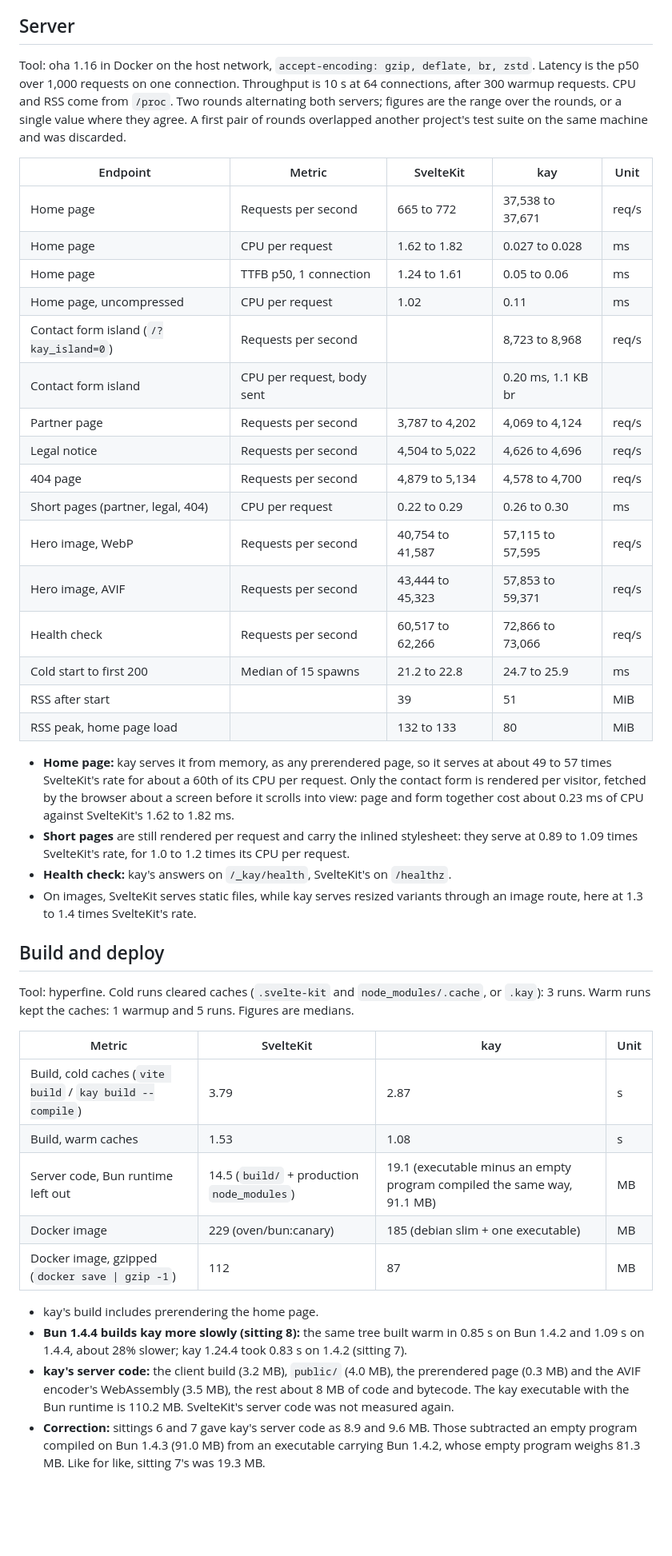
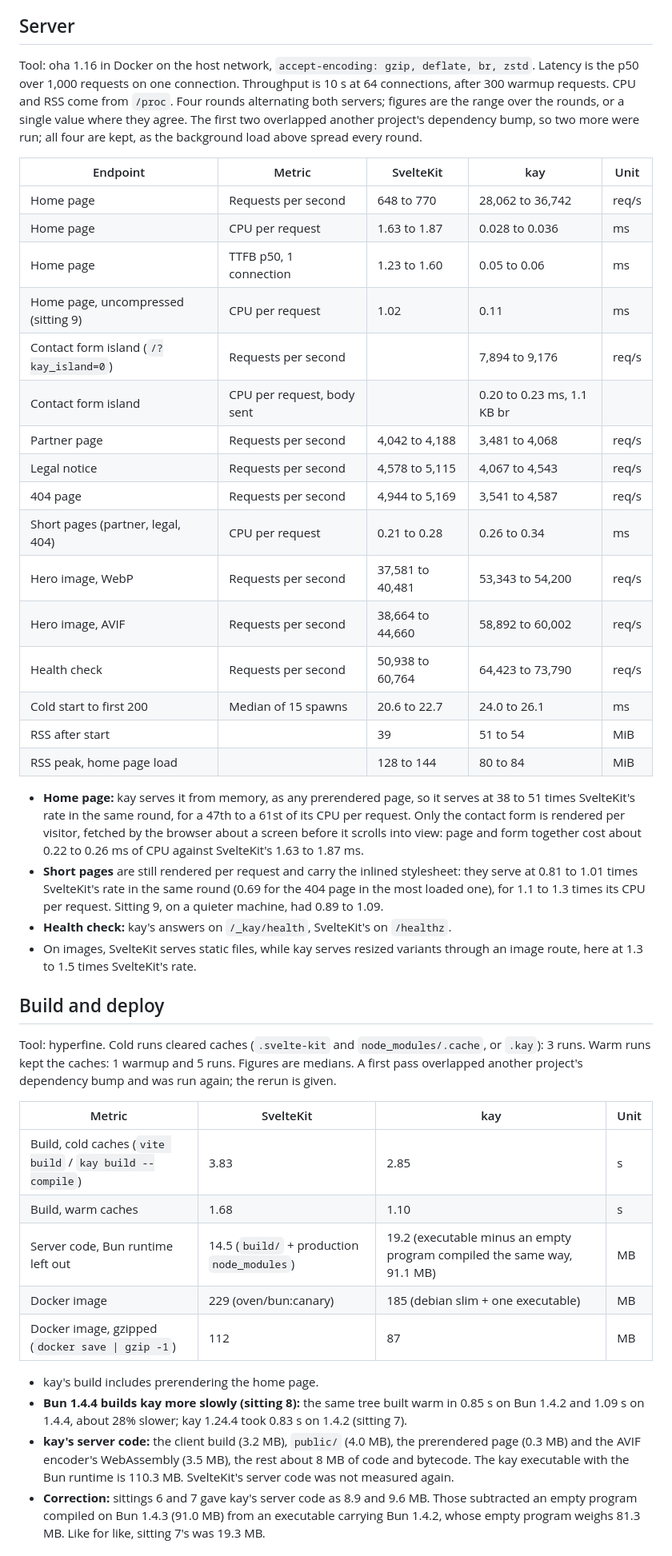
Before and after one commit to Kayno0o/devlog, a Markdown page: bench/sveltekit-port.md, the part around one of its changes. Shown at 80% size. GitHub-like rendering; blank space fills up the shorter version.

Commit message:
docs(posts): SvelteKit port benches rerun on kay 1.31.0
Sitting 10: nothing moved beyond noise against sitting 9, so the charts keep their figures.

```diff
--- a/bench/sveltekit-port.md
+++ b/bench/sveltekit-port.md
@@ -71,46 +72,46 @@ SvelteKit's client JavaScript was not measured again: `c860ae5` has not changed
 - Inlined pages rendered per request go out as gzip: kay compresses them around a stylesheet deflated once at start.
 
 ## Server
-Tool: oha 1.16 in Docker on the host network, `accept-encoding: gzip, deflate, br, zstd`. Latency is the p50 over 1,000 requests on one connection. Throughput is 10 s at 64 connections, after 300 warmup requests. CPU and RSS come from `/proc`. Two rounds alternating both servers; figures are the range over the rounds, or a single value where they agree. A first pair of rounds overlapped another project's test suite on the same machine and was discarded.
+Tool: oha 1.16 in Docker on the host network, `accept-encoding: gzip, deflate, br, zstd`. Latency is the p50 over 1,000 requests on one connection. Throughput is 10 s at 64 connections, after 300 warmup requests. CPU and RSS come from `/proc`. Four rounds alternating both servers; figures are the range over the rounds, or a single value where they agree. The first two overlapped another project's dependency bump, so two more were run; all four are kept, as the background load above spread every round.
 
 | Endpoint | Metric | SvelteKit | kay | Unit |
 |---|---|---|---|---|
-| Home page | Requests per second | 665 to 772 | 37,538 to 37,671 | req/s |
-| Home page | CPU per request | 1.62 to 1.82 | 0.027 to 0.028 | ms |
-| Home page | TTFB p50, 1 connection | 1.24 to 1.61 | 0.05 to 0.06 | ms |
-| Home page, uncompressed | CPU per request | 1.02 | 0.11 | ms |
-| Contact form island (`/?kay_island=0`) | Requests per second | | 8,723 to 8,968 | req/s |
-| Contact form island | CPU per request, body sent | | 0.20 ms, 1.1 KB br | |
-| Partner page | Requests per second | 3,787 to 4,202 | 4,069 to 4,124 | req/s |
-| Legal notice | Requests per second | 4,504 to 5,022 | 4,626 to 4,696 | req/s |
-| 404 page | Requests per second | 4,879 to 5,134 | 4,578 to 4,700 | req/s |
-| Short pages (partner, legal, 404) | CPU per request | 0.22 to 0.29 | 0.26 to 0.30 | ms |
-| Hero image, WebP | Requests per second | 40,754 to 41,587 | 57,115 to 57,595 | req/s |
-| Hero image, AVIF | Requests per second | 43,444 to 45,323 | 57,853 to 59,371 | req/s |
-| Health check | Requests per second | 60,517 to 62,266 | 72,866 to 73,066 | req/s |
-| Cold start to first 200 | Median of 15 spawns | 21.2 to 22.8 | 24.7 to 25.9 | ms |
-| RSS after start | | 39 | 51 | MiB |
-| RSS peak, home page load | | 132 to 133 | 80 | MiB |
+| Home page | Requests per second | 648 to 770 | 28,062 to 36,742 | req/s |
+| Home page | CPU per request | 1.63 to 1.87 | 0.028 to 0.036 | ms |
+| Home page | TTFB p50, 1 connection | 1.23 to 1.60 | 0.05 to 0.06 | ms |
+| Home page, uncompressed (sitting 9) | CPU per request | 1.02 | 0.11 | ms |
+| Contact form island (`/?kay_island=0`) | Requests per second | | 7,894 to 9,176 | req/s |
+| Contact form island | CPU per request, body sent | | 0.20 to 0.23 ms, 1.1 KB br | |
+| Partner page | Requests per second | 4,042 to 4,188 | 3,481 to 4,068 | req/s |
+| Legal notice | Requests per second | 4,578 to 5,115 | 4,067 to 4,543 | req/s |
+| 404 page | Requests per second | 4,944 to 5,169 | 3,541 to 4,587 | req/s |
+| Short pages (partner, legal, 404) | CPU per request | 0.21 to 0.28 | 0.26 to 0.34 | ms |
+| Hero image, WebP | Requests per second | 37,581 to 40,481 | 53,343 to 54,200 | req/s |
+| Hero image, AVIF | Requests per second | 38,664 to 44,660 | 58,892 to 60,002 | req/s |
+| Health check | Requests per second | 50,938 to 60,764 | 64,423 to 73,790 | req/s |
+| Cold start to first 200 | Median of 15 spawns | 20.6 to 22.7 | 24.0 to 26.1 | ms |
+| RSS after start | | 39 | 51 to 54 | MiB |
+| RSS peak, home page load | | 128 to 144 | 80 to 84 | MiB |
 
-- **Home page:** kay serves it from memory, as any prerendered page, so it serves at about 49 to 57 times SvelteKit's rate for about a 60th of its CPU per request. Only the contact form is rendered per visitor, fetched by the browser about a screen before it scrolls into view: page and form together cost about 0.23 ms of CPU against SvelteKit's 1.62 to 1.82 ms.
-- **Short pages** are still rendered per request and carry the inlined stylesheet: they serve at 0.89 to 1.09 times SvelteKit's rate, for 1.0 to 1.2 times its CPU per request.
+- **Home page:** kay serves it from memory, as any prerendered page, so it serves at 38 to 51 times SvelteKit's rate in the same round, for a 47th to a 61st of its CPU per request. Only the contact form is rendered per visitor, fetched by the browser about a screen before it scrolls into view: page and form together cost about 0.22 to 0.26 ms of CPU against SvelteKit's 1.63 to 1.87 ms.
+- **Short pages** are still rendered per request and carry the inlined stylesheet: they serve at 0.81 to 1.01 times SvelteKit's rate in the same round (0.69 for the 404 page in the most loaded one), for 1.1 to 1.3 times its CPU per request. Sitting 9, on a quieter machine, had 0.89 to 1.09.
 - **Health check:** kay's answers on `/_kay/health`, SvelteKit's on `/healthz`.
-- On images, SvelteKit serves static files, while kay serves resized variants through an image route, here at 1.3 to 1.4 times SvelteKit's rate.
+- On images, SvelteKit serves static files, while kay serves resized variants through an image route, here at 1.3 to 1.5 times SvelteKit's rate.
 
 ## Build and deploy
-Tool: hyperfine. Cold runs cleared caches (`.svelte-kit` and `node_modules/.cache`, or `.kay`): 3 runs. Warm runs kept the caches: 1 warmup and 5 runs. Figures are medians.
+Tool: hyperfine. Cold runs cleared caches (`.svelte-kit` and `node_modules/.cache`, or `.kay`): 3 runs. Warm runs kept the caches: 1 warmup and 5 runs. Figures are medians. A first pass overlapped another project's dependency bump and was run again; the rerun is given.
 
 | Metric | SvelteKit | kay | Unit |
 |---|---|---|---|
-| Build, cold caches (`vite build` / `kay build --compile`) | 3.79 | 2.87 | s |
-| Build, warm caches | 1.53 | 1.08 | s |
-| Server code, Bun runtime left out | 14.5 (`build/` + production `node_modules`) | 19.1 (executable minus an empty program compiled the same way, 91.1 MB) | MB |
+| Build, cold caches (`vite build` / `kay build --compile`) | 3.83 | 2.85 | s |
+| Build, warm caches | 1.68 | 1.10 | s |
+| Server code, Bun runtime left out | 14.5 (`build/` + production `node_modules`) | 19.2 (executable minus an empty program compiled the same way, 91.1 MB) | MB |
 | Docker image | 229 (oven/bun:canary) | 185 (debian slim + one executable) | MB |
 | Docker image, gzipped (`docker save \| gzip -1`) | 112 | 87 | MB |
 
 - kay's build includes prerendering the home page.
 - **Bun 1.4.4 builds kay more slowly (sitting 8):** the same tree built warm in 0.85 s on Bun 1.4.2 and 1.09 s on 1.4.4, about 28% slower; kay 1.24.4 took 0.83 s on 1.4.2 (sitting 7).
-- **kay's server code:** the client build (3.2 MB), `public/` (4.0 MB), the prerendered page (0.3 MB) and the AVIF encoder's WebAssembly (3.5 MB), the rest about 8 MB of code and bytecode. The kay executable with the Bun runtime is 110.2 MB. SvelteKit's server code was not measured again.
+- **kay's server code:** the client build (3.2 MB), `public/` (4.0 MB), the prerendered page (0.3 MB) and the AVIF encoder's WebAssembly (3.5 MB), the rest about 8 MB of code and bytecode. The kay executable with the Bun runtime is 110.3 MB. SvelteKit's server code was not measured again.
 - **Correction:** sittings 6 and 7 gave kay's server code as 8.9 and 9.6 MB. Those subtracted an empty program compiled on Bun 1.4.3 (91.0 MB) from an executable carrying Bun 1.4.2, whose empty program weighs 81.3 MB. Like for like, sitting 7's was 19.3 MB.
 
 ## Lines of code
```
Also changed, not shown: other parts of bench/sveltekit-port.md (+25 -23 lines), 2 other files.
